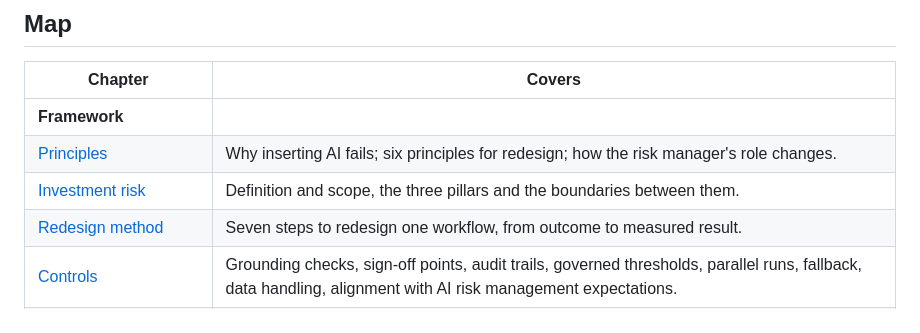
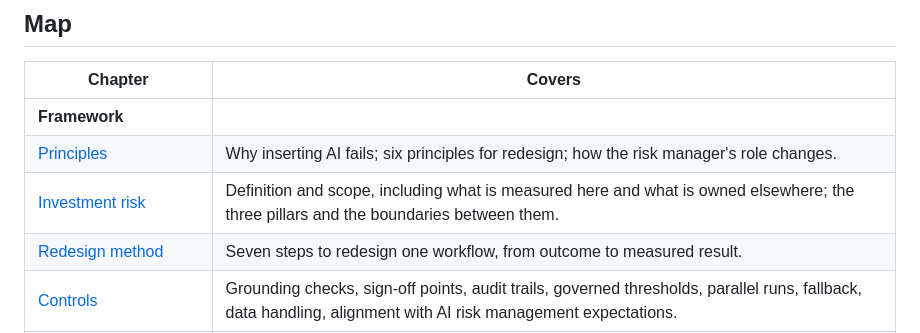
Before and after one commit to frankma/Risk, a Markdown page: README.md, the part around the change. GitHub-like rendering.

```diff
--- a/README.md
+++ b/README.md
@@ -39,7 +39,7 @@ provides.
 |---|---|
 | **Framework** | |
 | [Principles](framework/01-principles.md) | Why inserting AI fails; six principles for redesign; how the risk manager's role changes. |
-| [Investment risk](framework/02-investment-risk.md) | Definition and scope, the three pillars and the boundaries between them. |
+| [Investment risk](framework/02-investment-risk.md) | Definition and scope, including what is measured here and what is owned elsewhere; the three pillars and the boundaries between them. |
 | [Redesign method](framework/03-redesign-method.md) | Seven steps to redesign one workflow, from outcome to measured result. |
 | [Controls](framework/04-controls.md) | Grounding checks, sign-off points, audit trails, governed thresholds, parallel runs, fallback, data handling, alignment with AI risk management expectations. |
 | [Measuring value](framework/05-measuring-value.md) | Capacity, speed, quality and influence; a baseline and a reinvestment plan; why usage is not a measure. |
```
Also changed, not shown: framework/02-investment-risk.md (+22 -11 lines), framework/04-controls.md (+4 -1 lines).
